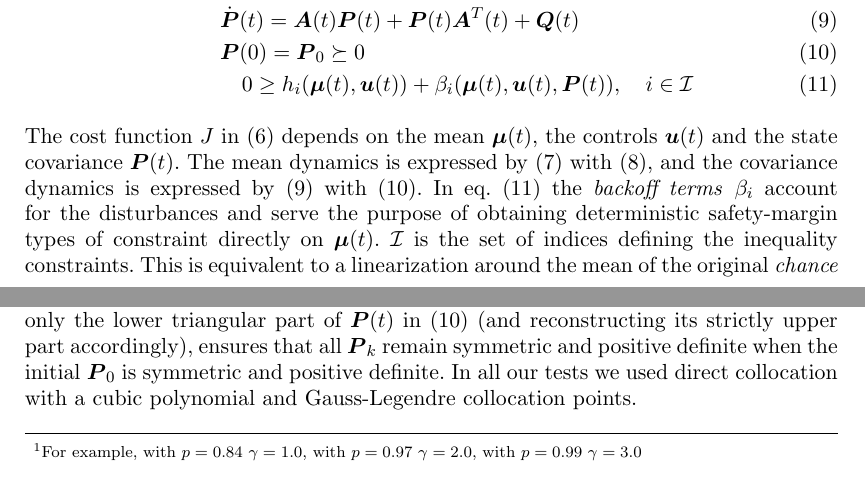
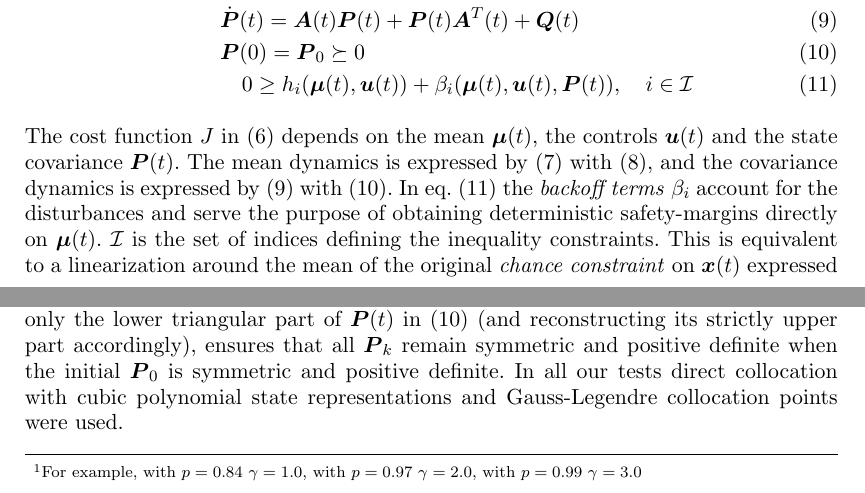
Before and after one commit to MarcoGabiccini/DisturbanceAwarePlanning-paper-2025, a LaTeX document (MAIN.tex, which reads stochastic_vehicle_dynamics.tex): two parts of pages 2 and 3 of 25, joined at a grey line, cut so that both start at the same text. Compiled offline with pdfLaTeX; a missing bibliography style is replaced by a similar one.

```diff
--- a/stochastic_vehicle_dynamics.tex
+++ b/stochastic_vehicle_dynamics.tex
@@ -39,7 +39,7 @@
 + \be_i(\bmu(t), \bu(t), \bP(t)),
 \quad i \in \calI \label{eq:OCPconstraints}
 \end{align}
-The cost function $J$ in~\eqref{eq:OCPcost} depends on the mean $\bmu(t)$, the controls $\bu(t)$ and the state covariance $\bP(t)$. The mean dynamics is expressed by~\eqref{eq:OCPdyn} with~\eqref{eq:OCPdynIC}, and the covariance dynamics is expressed by~\eqref{eq:OCPdP} with~\eqref{eq:OCPdPIC}. In eq.~\eqref{eq:OCPconstraints} the \emph{backoff terms} $\be_i$ account for the disturbances and serve the purpose of obtaining deterministic safety-margin types of constraint directly on $\bmu(t)$. $\calI$ is the set of indices defining the inequality constraints. This is equivalent to a linearization around the mean of the original \emph{chance constraint} on $\bx(t)$ expressed by $\Prob \{h_i(\bx) \leq 0\}\geq p$, where $p$ is the confidence level of constraint satisfaction. The backoff terms are given by
+The cost function $J$ in~\eqref{eq:OCPcost} depends on the mean $\bmu(t)$, the controls $\bu(t)$ and the state covariance $\bP(t)$. The mean dynamics is expressed by~\eqref{eq:OCPdyn} with~\eqref{eq:OCPdynIC}, and the covariance dynamics is expressed by~\eqref{eq:OCPdP} with~\eqref{eq:OCPdPIC}. In eq.~\eqref{eq:OCPconstraints} the \emph{backoff terms} $\be_i$ account for the disturbances and serve the purpose of obtaining deterministic safety-margins directly on $\bmu(t)$. $\calI$ is the set of indices defining the inequality constraints. This is equivalent to a linearization around the mean of the original \emph{chance constraint} on $\bx(t)$ expressed by $\Prob \{h_i(\bx) \leq 0\}\geq p$, where $p$ is the confidence level of constraint satisfaction. The backoff terms are given by
 $\be_i = \gamma \sig_i$. The coefficient $\gamma = \Phi^{-1}(p)$ is the quantile function, where $\Phi(z)=\Prob \{Z\leq z\}$ is the cdf of a standard normal distribution $Z \sim \calN(0,1)$, and acts as a \emph{tuning knob}: the greater the confidence level $p$ required, the higher the gain $\ga$\footnote{For example, with $p=0.84$ $\ga = 1.0$, with $p=0.97$ $\ga = 2.0$, with $p=0.99$ $\ga = 3.0$}. The term $\sig_i = \big[\na^T_{\bx} h_i(\bmu) \bP(t) \na_{\bx} h_i(\bmu)\big]^{\frac{1}{2}}$ represents the standard deviation of the constraint $h_i(\bx)$ linearized around the mean, i.e. of random variable $h_i(\bmu)+\na^T_{\bx} h_i(\bmu) (\bx - \bmu)$, and follows immediately from the propagation rule of covariance.
 
 
@@ -83,7 +83,7 @@
 Following the direct collocation approach, both the mean and covariance state trajectories are approximated, in the $k$-th interval, with polynomials $\pi_k(\tau)$, defined on the unit interval $\tau\in[0,1]$, and then scaled to match the width $h_k$ of the corresponding time step. On the unit interval, we select $d$ collocation points $\tau_1, \ldots, \tau_d$, associated with as many collocation states. Accordingly, we define $\bxi_k$ and $\bSi_k$ as the mean states and covariance matrices at the $d$ collocation points within each interval $[\al_k, \al_{k+1}]$, respectively. Therefore, $\bxi_k =
 (\bxi_{k,1}, \ldots, \bxi_{k,d})$, and similarly $\bSi_k=(\bSi_{k,1}, \ldots, \bSi_{k,d})$. Equations~\eqref{eq:DOCPdyn} and~\eqref{eq:DOCPdP} represent the collocation and continuity equations for mean and covariance, respectively, with initial conditions represented by~\eqref{eq:DOCPdynIC} and~\eqref{eq:DOCPdPIC}. Eqs.~\eqref{eq:DOCPpath} are path equality constraints and~\eqref{eq:DOCPconstraints} are the robustified inequality constraints.
 
-In certain cases~\cite{Gillis:PracticalMethodsApproximate:2015}, positive-definiteness-preserving Lyapunov discretization schemes are used in~\eqref{eq:DOCPdP}. However, for sufficiently fine discretization, we found that integrating only the lower triangular part of $\bP(t)$ in~\eqref{eq:OCPdPIC}  (and reconstructing its strictly upper part accordingly), ensures that all $\bP_k$ remain symmetric and positive definite when the initial $\bP_0$ is symmetric and positive definite. In all our tests we used direct collocation with a cubic polynomial and Gauss-Legendre collocation points.
+In certain cases~\cite{Gillis:PracticalMethodsApproximate:2015}, positive-definiteness-preserving Lyapunov discretization schemes are used in~\eqref{eq:DOCPdP}. However, for sufficiently fine discretization, we found that integrating only the lower triangular part of $\bP(t)$ in~\eqref{eq:OCPdPIC}  (and reconstructing its strictly upper part accordingly), ensures that all $\bP_k$ remain symmetric and positive definite when the initial $\bP_0$ is symmetric and positive definite. In all our tests direct collocation with cubic polynomial state representations and Gauss-Legendre collocation points were used.
 \subsection{External Wrenches}
 \label{sec:extwren}
 The external wrenches acting on each body, from wheels to chassis, are expressed in body-fixed components. Only gravity, aerodynamic forces, and road-tyre interactions are considered. Following~\cite{Guiggiani:book:2023}, the aerodynamic wrench in frame $\{B\}$ is $W_a=-\frac{1}{2}\rho S v_{gb,1}^2 [C_x, 0, C_z, 0, -h_0 C_x - a_f C_{zf} + a_r C_{zr}, 0]^T$, where $\rho$ is air density, $S$ is the frontal area, $v_{gb,1}$ the forward velocity (component of \emph{distal rigid-body twist} $V_{gb}$, see~\cite[p.~4]{Domenighini:Designs:2023}), and $C_x, C_z$ are drag/lift coefficients. $C_z$ is split into $C_{zf}=k_a C_z$ and $C_{zr}=(1-k_a)C_z$ by the aerodynamic balance coefficient $k_a$.
```
